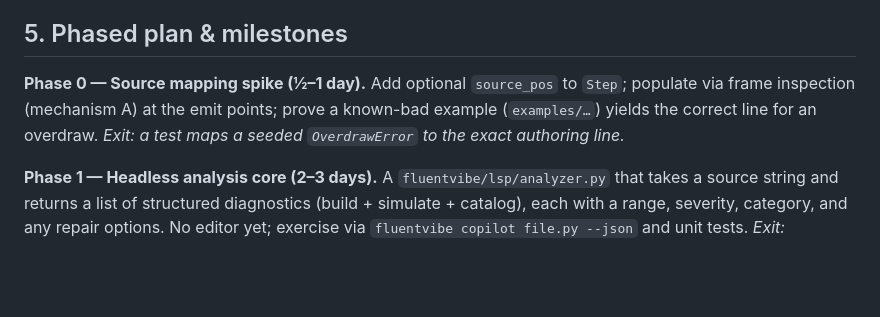
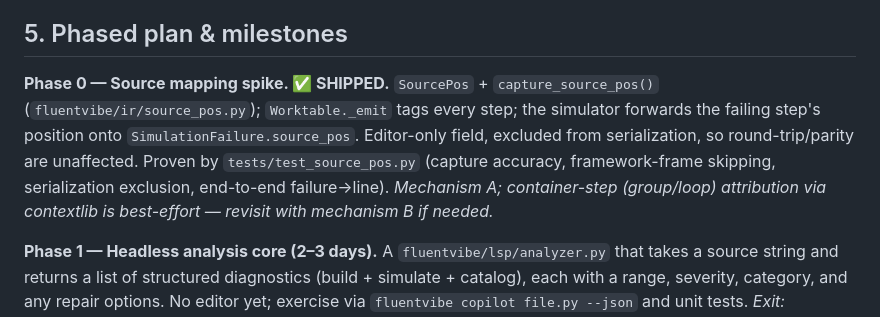
Before and after one commit to Porkchop911/fluentvibe, a Markdown page: docs/copilot-design.md, the part around the change. GitHub-like rendering; blank space fills up the shorter version.

Commit message:
docs: mark copilot Phase 0 as shipped

```diff
--- a/docs/copilot-design.md
+++ b/docs/copilot-design.md
@@ -136,10 +136,14 @@ With `step.source_pos` in place, mapping is trivial: `SimulationFailure.step_ind
 
 ## 5. Phased plan & milestones
 
-**Phase 0 — Source mapping spike (½–1 day).** Add optional `source_pos` to `Step`;
-populate via frame inspection (mechanism A) at the emit points; prove a known-bad
-example (`examples/…`) yields the correct line for an overdraw. *Exit: a test maps
-a seeded `OverdrawError` to the exact authoring line.*
+**Phase 0 — Source mapping spike. ✅ SHIPPED.** `SourcePos` +
+`capture_source_pos()` (`fluentvibe/ir/source_pos.py`); `Worktable._emit` tags
+every step; the simulator forwards the failing step's position onto
+`SimulationFailure.source_pos`. Editor-only field, excluded from serialization, so
+round-trip/parity are unaffected. Proven by `tests/test_source_pos.py` (capture
+accuracy, framework-frame skipping, serialization exclusion, end-to-end
+failure→line). *Mechanism A; container-step (group/loop) attribution via contextlib
+is best-effort — revisit with mechanism B if needed.*
 
 **Phase 1 — Headless analysis core (2–3 days).** A `fluentvibe/lsp/analyzer.py`
 that takes a source string and returns a list of structured diagnostics (build +
```
